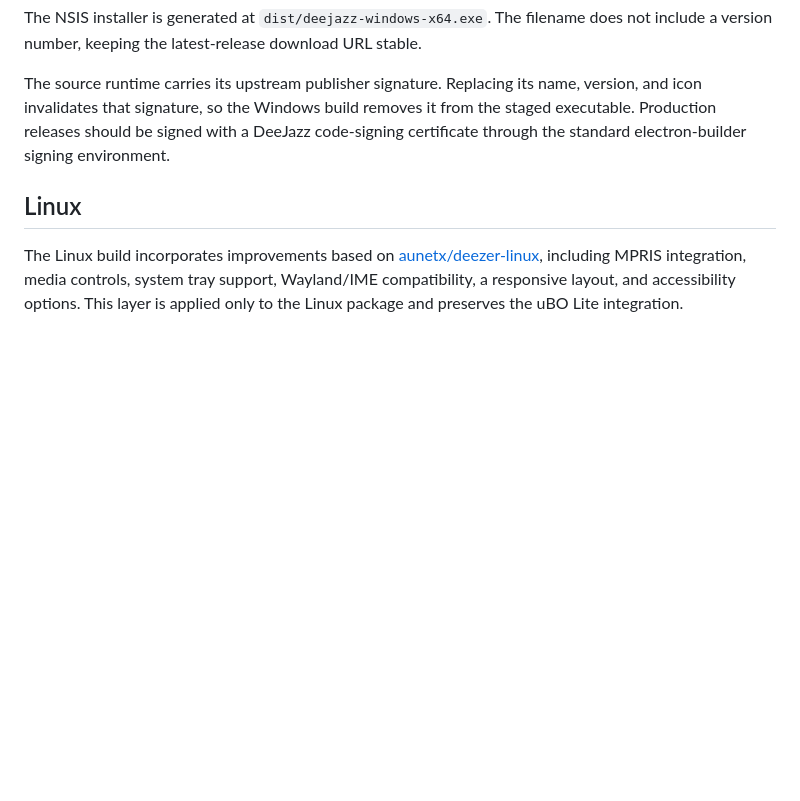
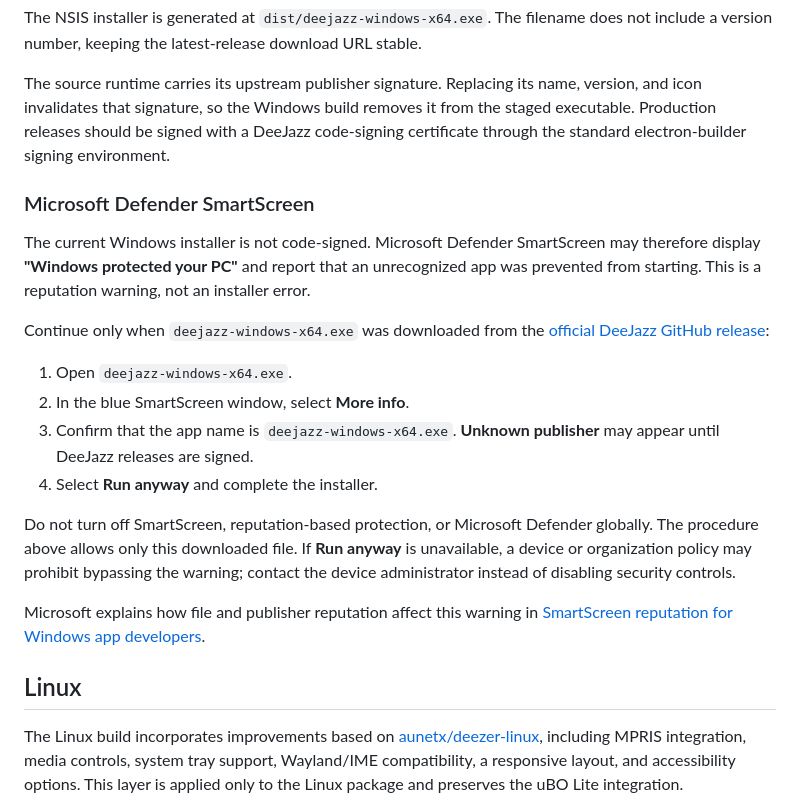
Before and after one commit to ryahconstantino/deejazz, a Markdown page: README.md, the part around the change. GitHub-like rendering; blank space fills up the shorter version.

Commit message:
document Windows SmartScreen installation

```diff
--- a/README.md
+++ b/README.md
@@ -46,6 +46,21 @@ npm run dist:win
 The NSIS installer is generated at `dist/deejazz-windows-x64.exe`. The filename does not include a version number, keeping the latest-release download URL stable.
 
 The source runtime carries its upstream publisher signature. Replacing its name, version, and icon invalidates that signature, so the Windows build removes it from the staged executable. Production releases should be signed with a DeeJazz code-signing certificate through the standard electron-builder signing environment.
+
+### Microsoft Defender SmartScreen
+
+The current Windows installer is not code-signed. Microsoft Defender SmartScreen may therefore display **"Windows protected your PC"** and report that an unrecognized app was prevented from starting. This is a reputation warning, not an installer error.
+
+Continue only when `deejazz-windows-x64.exe` was downloaded from the [official DeeJazz GitHub release](https://github.com/ryahconstantino/deejazz/releases/latest):
+
+1. Open `deejazz-windows-x64.exe`.
+2. In the blue SmartScreen window, select **More info**.
+3. Confirm that the app name is `deejazz-windows-x64.exe`. **Unknown publisher** may appear until DeeJazz releases are signed.
+4. Select **Run anyway** and complete the installer.
+
+Do not turn off SmartScreen, reputation-based protection, or Microsoft Defender globally. The procedure above allows only this downloaded file. If **Run anyway** is unavailable, a device or organization policy may prohibit bypassing the warning; contact the device administrator instead of disabling security controls.
+
+Microsoft explains how file and publisher reputation affect this warning in [SmartScreen reputation for Windows app developers](https://learn.microsoft.com/en-us/windows/apps/package-and-deploy/smartscreen-reputation).
 
 ## Linux
 
```
